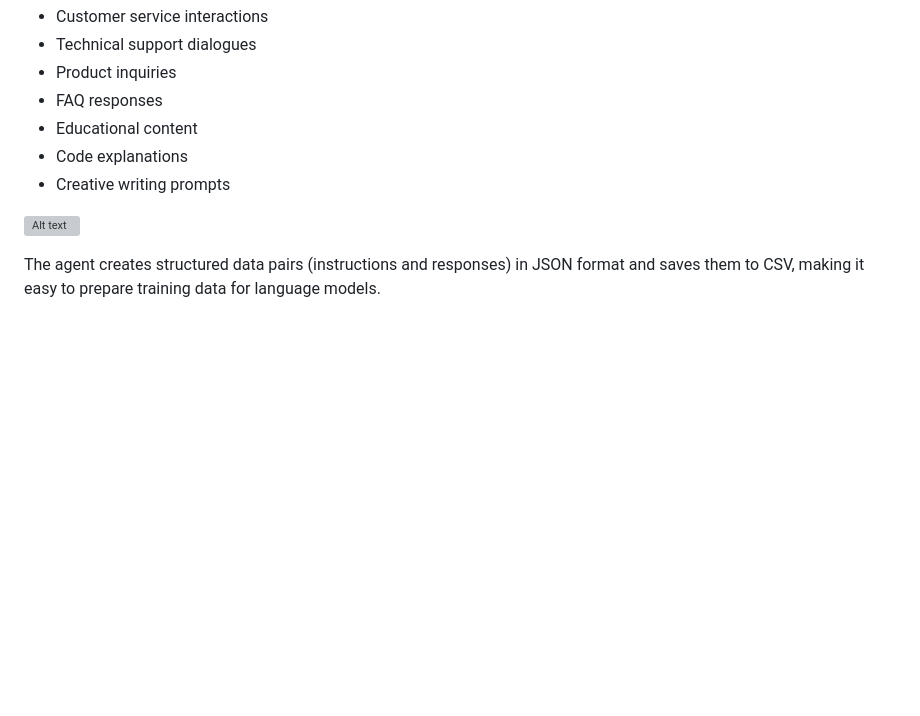
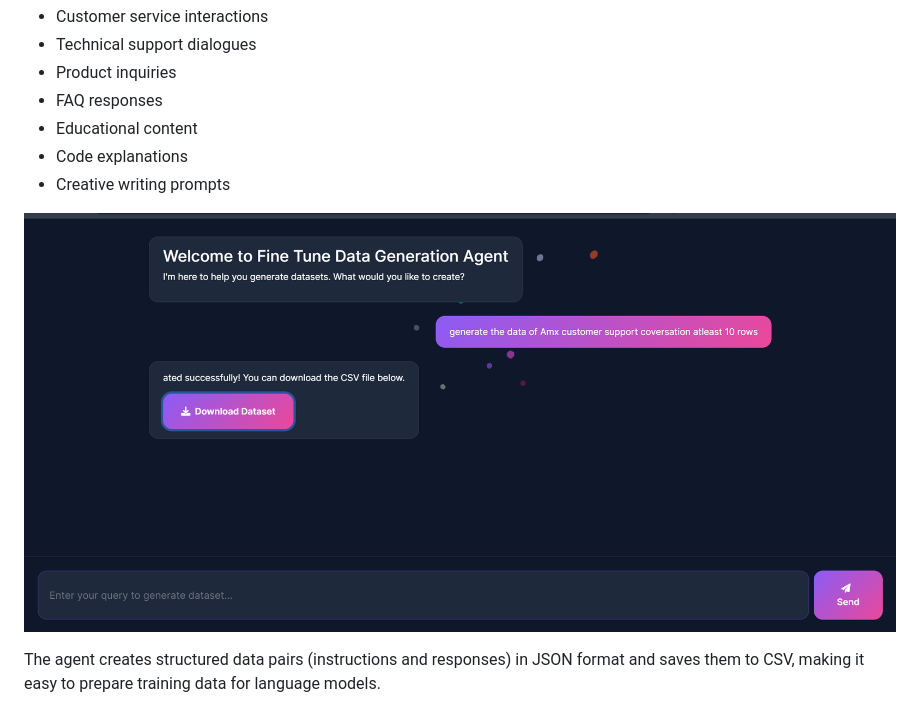
Before and after one commit to Harsimran726/Fine-Tune-Data-Generation-Agent, a Markdown page: README.md, the part around the change. Drawn GitHub-style; blank space fills up the shorter version; grey boxes are pictures that could not be loaded.

```diff
--- a/README.md
+++ b/README.md
@@ -9,7 +9,7 @@ A LangChain-based agent that automatically generates diverse training data for f
 - Code explanations
 - Creative writing prompts
 
-![Alt text](Image1.png)
+![Alt text](image1.png)
 
 
 The agent creates structured data pairs (instructions and responses) in JSON format and saves them to CSV, making it easy to prepare training data for language models.
```
